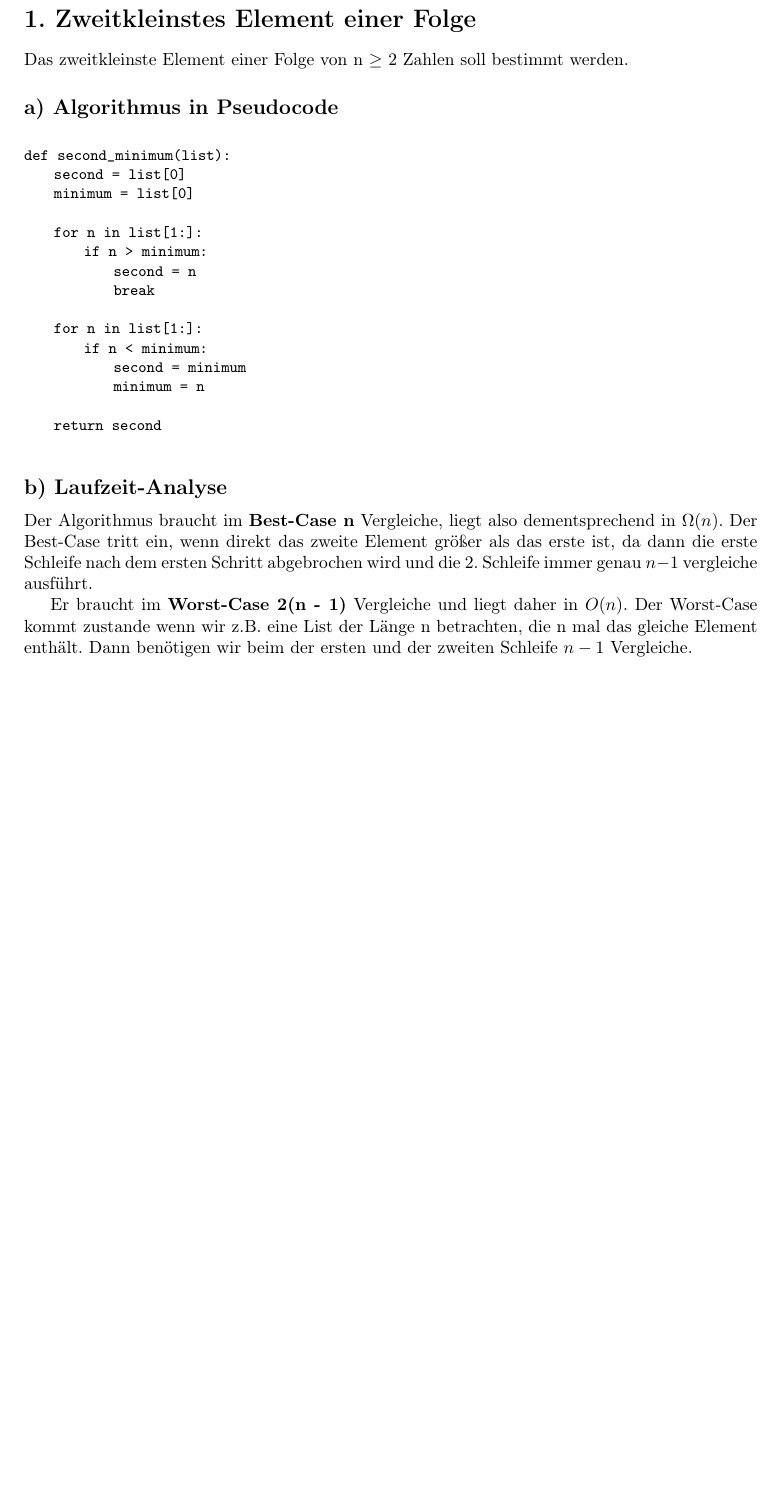
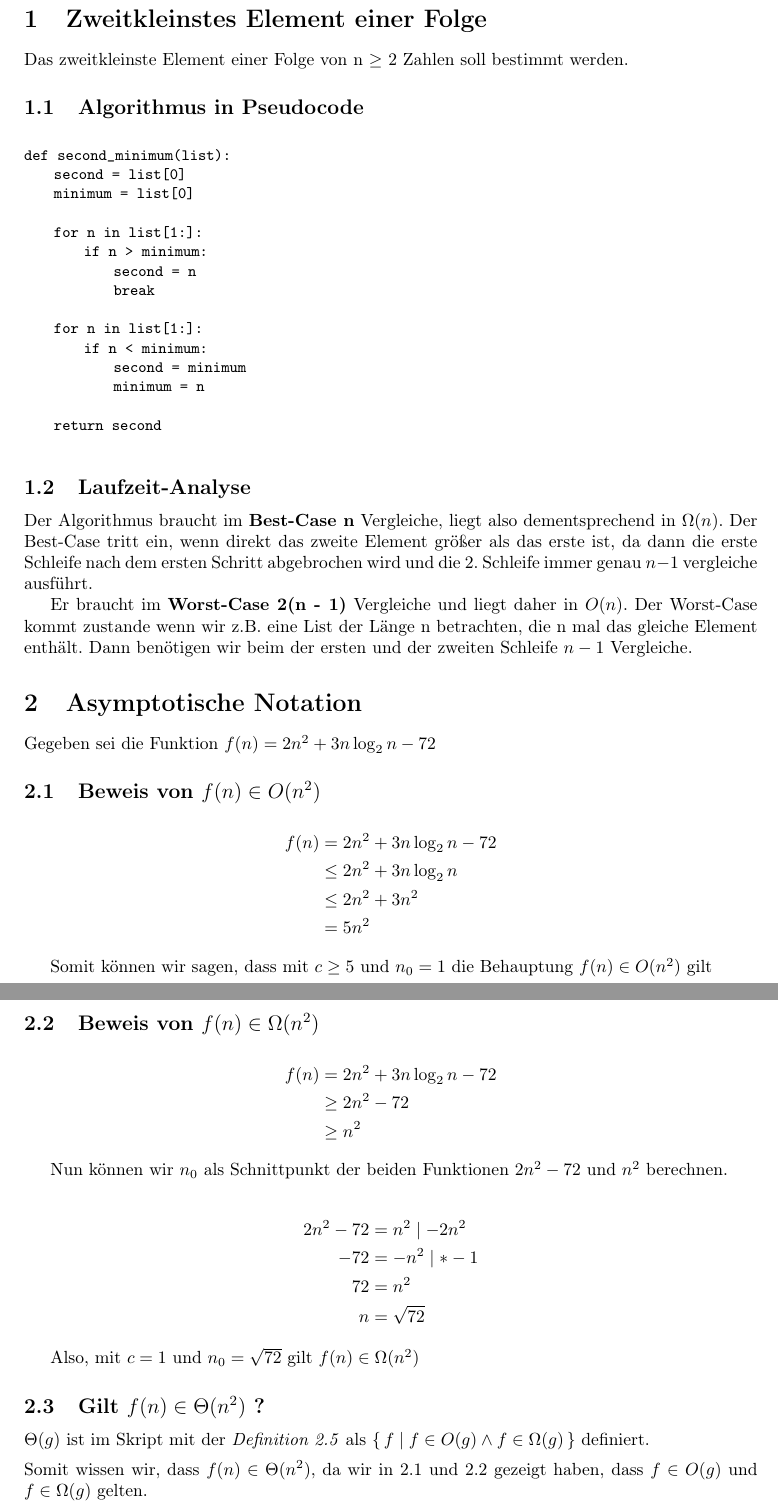
Before and after one commit to mara-schulke/thb, a LaTeX document (algorithmen-und-datenstrukturen/esa-1.tex): part of page 2 of 2 before the commit and two parts of pages 2 and 3 of 3 after it, the two joined at a grey line, cut so that both start at the same text, the shorter picture padded with empty space. Compiled offline with pdfLaTeX.

Commit message:
complete exercise 2 of the aud assignment

```diff
--- a/algorithmen-und-datenstrukturen/esa-1.tex
+++ b/algorithmen-und-datenstrukturen/esa-1.tex
@@ -4,6 +4,7 @@
 \usepackage[ngerman]{babel}
 \usepackage[utf8]{inputenc}
 \usepackage[T1]{fontenc}
+\usepackage{amsmath}
 \usepackage{listings}
 \usepackage{color}
 
@@ -48,11 +49,11 @@
 
 \newpage
 
-\section*{1. Zweitkleinstes Element einer Folge}
+\section{Zweitkleinstes Element einer Folge}
 
 Das zweitkleinste Element einer Folge von n $\geq$ 2 Zahlen soll bestimmt werden.
 
-\subsection*{a) Algorithmus in Pseudocode}
+\subsection{Algorithmus in Pseudocode}
 
 \begin{lstlisting}
 def second_minimum(list):
@@ -72,7 +73,7 @@ def second_minimum(list):
     return second
 \end{lstlisting}
 
-\subsection*{b) Laufzeit-Analyse}
+\subsection{Laufzeit-Analyse}
 
 Der Algorithmus braucht im \textbf{Best-Case n} Vergleiche, liegt also dementsprechend in $\Omega(n)$. Der Best-Case tritt ein,
 wenn direkt das zweite Element größer als das erste ist, da dann die erste Schleife nach dem ersten Schritt abgebrochen wird und
@@ -81,4 +82,43 @@ die 2. Schleife immer genau $n - 1$ vergleiche ausführt.
 Er braucht im \textbf{Worst-Case 2(n - 1)} Vergleiche und liegt daher in $O(n)$. Der Worst-Case kommt zustande wenn wir z.B. eine List der
 Länge n betrachten, die n mal das gleiche Element enthält. Dann benötigen wir beim der ersten und der zweiten Schleife $n - 1$ Vergleiche.
 
+\section{Asymptotische Notation}
+
+Gegeben sei die Funktion $f(n) = 2n^2 + 3n\log_2n - 72$
+
+\subsection{Beweis von $f(n) \in O(n^2)$}
+
+\begin{align*}
+	f(n) & = 2n^2 + 3n\log_2n - 72 \\
+	     & \leq 2n^2 + 3n\log_2n   \\
+	     & \leq 2n^2 + 3n^2        \\
+	     & = 5n^2
+\end{align*}
+
+Somit können wir sagen, dass mit $c \geq 5$ und $n_0 = 1$ die Behauptung $f(n) \in O(n^2)$ gilt
+
+\subsection{Beweis von $f(n) \in \Omega(n^2)$}
+
+\begin{align*}
+	f(n) & = 2n^2 + 3n\log_2n - 72 \\
+		 & \geq 2n^2 - 72 \\
+	     & \geq n^2
+\end{align*}
+
+Nun können wir $n_0$ als Schnittpunkt der beiden Funktionen $2n^2 - 72$ und $n^2$ berechnen.
+
+\begin{align*}
+	2n^2 - 72 & = n^2 \mid - 2n^2  \\
+		 - 72 & = -n^2 \mid * -1 \\
+		   72 & = n^2 \\
+		    n & = \sqrt{72}
+\end{align*}
+
+Also, mit $c = 1$ und $n_0 = \sqrt{72}$ gilt $f(n) \in \Omega(n^2)$
+
+\subsection{Gilt $f(n) \in \Theta(n^2)$ ?}
+
+$\Theta(g)$ ist im Skript mit der \emph{Definition 2.5} als $\{ \, f \mid f \in O(g) \wedge f \in \Omega(g) \, \}$ definiert.\\[0.5em]
+Somit wissen wir, dass $f(n) \in \Theta(n^2)$, da wir in 2.1 und 2.2 gezeigt haben, dass $f \in O(g)$ und $f \in \Omega(g)$ gelten.
+
 \end{document}
```
Also changed, not shown: algorithmen-und-datenstrukturen/esa-1.pdf.
